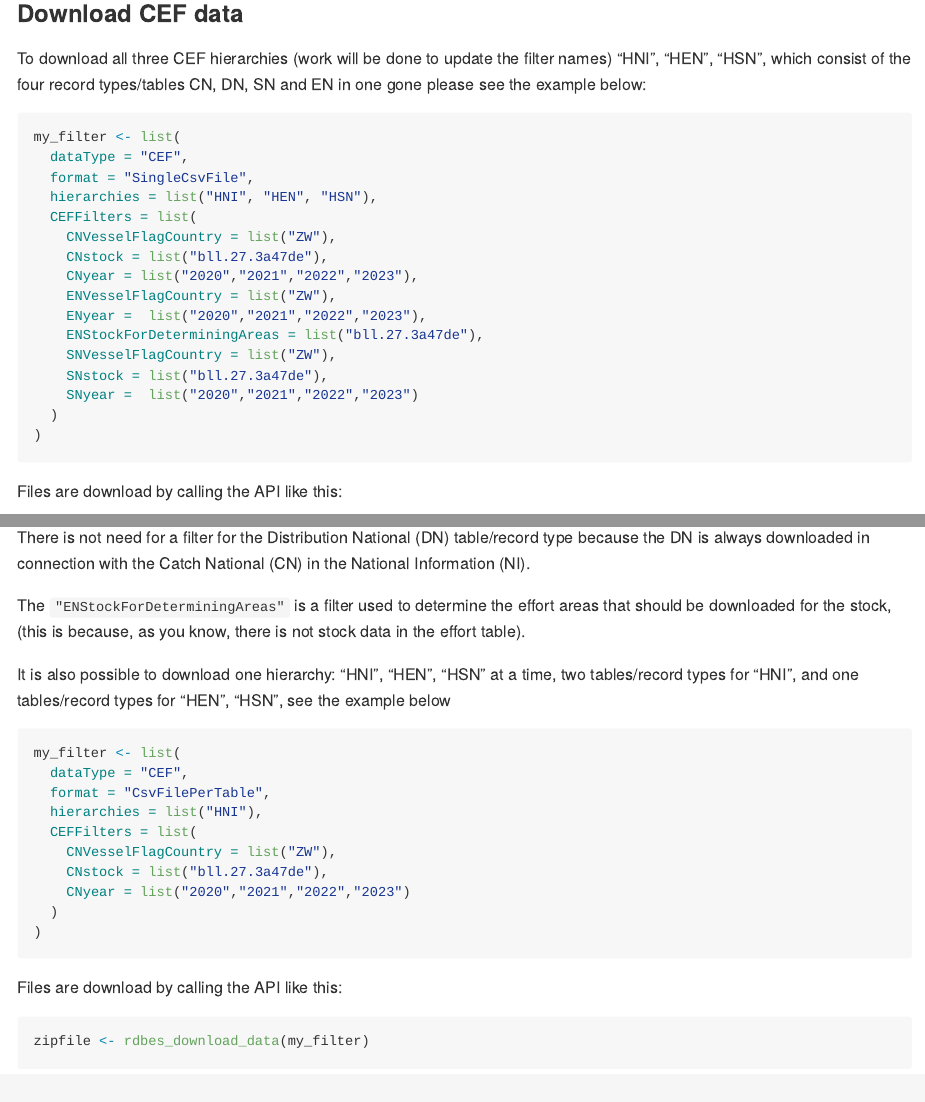
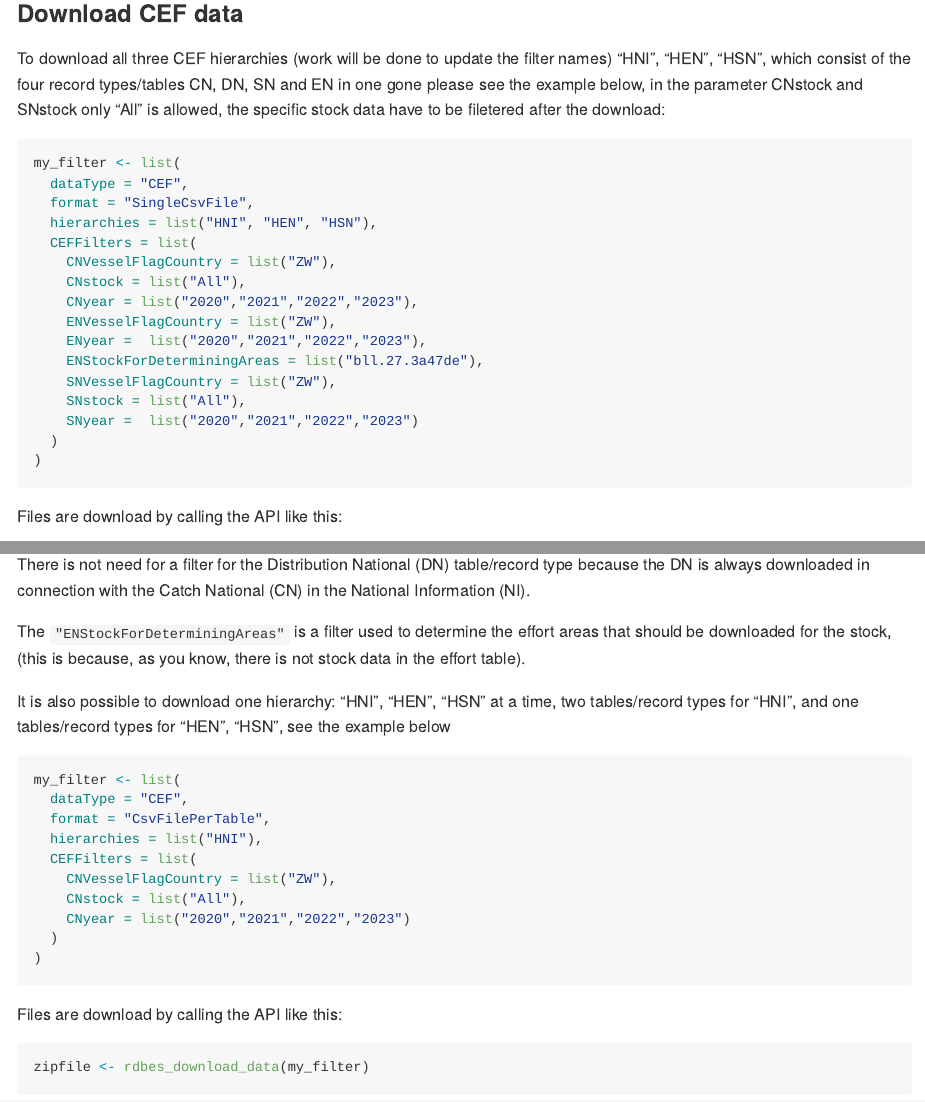
Before and after one commit to ices-tools-prod/icesRDBES, an R Markdown document (README.Rmd): the page in a window 1100 px wide, from 4630 px down, and a second part further down, joined at a grey line. Rendered offline with R 4.5, knitr and Pandoc, with nearby package versions; some code elsewhere in the file could not run offline; long lines of code are wrapped.

Commit message:
Download CEF use only "All" for stock; CNstock, SNstock
Download CEF data by using only "All" for stock parameters; CNstock, SNstock.

````diff
--- a/README.Rmd
+++ b/README.Rmd
@@ -220,7 +220,7 @@ data type `filters`: The specific filter object for the data type (e.g. csFilter
 
 
 ### Download CEF data
-To download all three CEF hierarchies (work will be done to update the filter names) "HNI", "HEN", "HSN", which consist of the four record types/tables CN, DN, SN and EN in one gone please see the example below:
+To download all three CEF hierarchies (work will be done to update the filter names) "HNI", "HEN", "HSN", which consist of the four record types/tables CN, DN, SN and EN in one gone please see the example below, in the parameter CNstock and SNstock only "All" is allowed, the specific stock data have to be filetered after the download:
 
 ```{r, eval = FALSE}
 my_filter <- list(
@@ -229,13 +229,13 @@ my_filter <- list(
   hierarchies = list("HNI", "HEN", "HSN"),
   CEFFilters = list(
     CNVesselFlagCountry = list("ZW"),
-    CNstock = list("bll.27.3a47de"),
+    CNstock = list("All"),
     CNyear = list("2020","2021","2022","2023"),
     ENVesselFlagCountry = list("ZW"),
     ENyear =  list("2020","2021","2022","2023"),
     ENStockForDeterminingAreas = list("bll.27.3a47de"),
     SNVesselFlagCountry = list("ZW"),
-    SNstock = list("bll.27.3a47de"),
+    SNstock = list("All"),
     SNyear =  list("2020","2021","2022","2023")
   )
 )
@@ -260,7 +260,7 @@ my_filter <- list(
   hierarchies = list("HNI"),
   CEFFilters = list(
     CNVesselFlagCountry = list("ZW"),
-    CNstock = list("bll.27.3a47de"),
+    CNstock = list("All"),
     CNyear = list("2020","2021","2022","2023")
   )
 )
````
